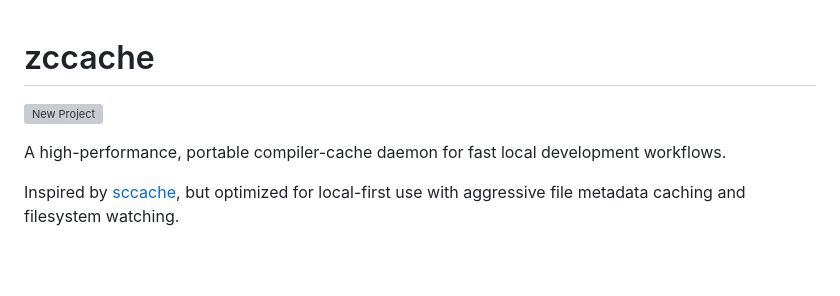
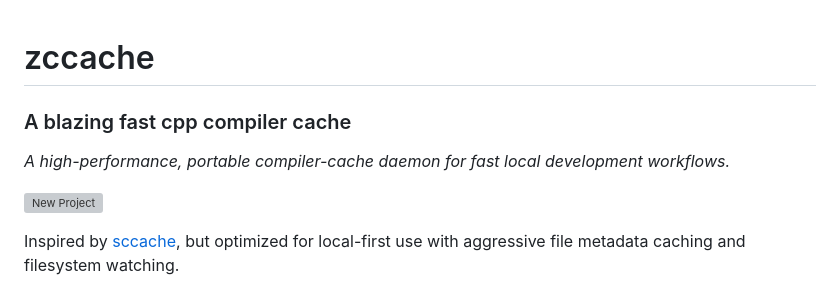
Before and after one commit to zeekay/zccache, a Markdown page: README.md, the part around the change. GitHub-like rendering; blank space fills up the shorter version; grey boxes are pictures that could not be loaded.

Commit message:
Enhance README with project description
Added a brief description of the project and improved the introduction.

```diff
--- a/README.md
+++ b/README.md
@@ -1,12 +1,15 @@
 # zccache
 
+### A blazing fast cpp compiler cache
+
+*A high-performance, portable compiler-cache daemon for fast local development workflows.*
 
 
 ![New Project](https://github.com/user-attachments/assets/f4d85974-0772-4710-b9f8-47bbd9439cef)
 
 
 
-A high-performance, portable compiler-cache daemon for fast local development workflows.
+
 
 Inspired by [sccache](https://github.com/mozilla/sccache), but optimized for local-first use
 with aggressive file metadata caching and filesystem watching.
```
